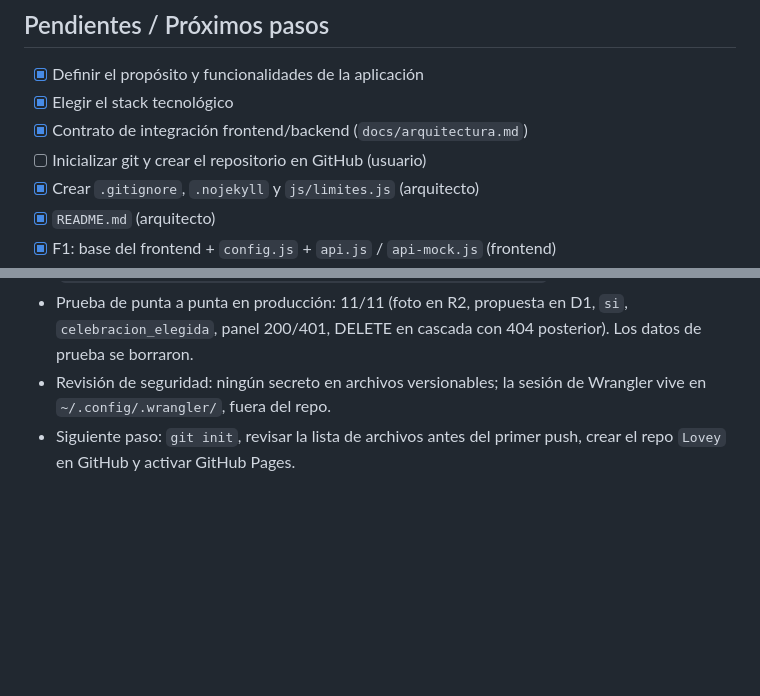
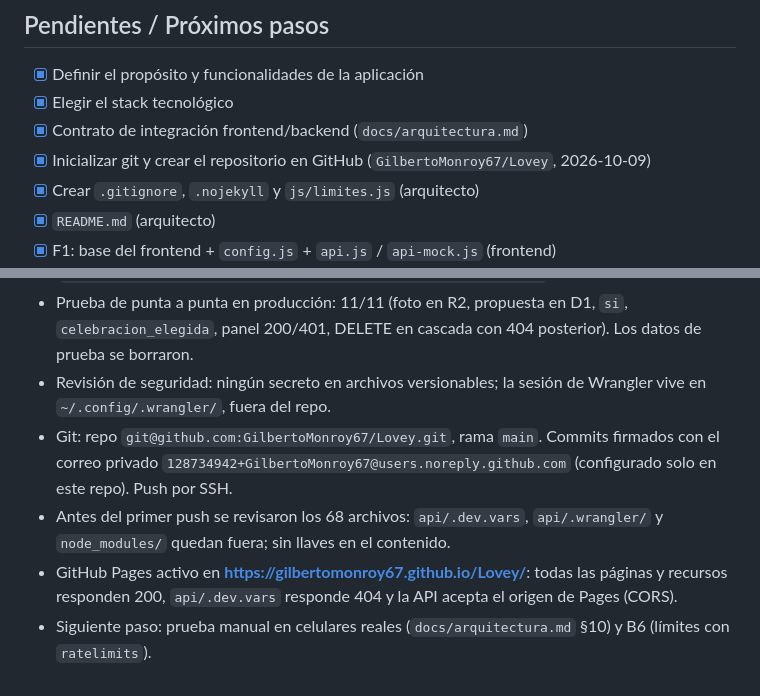
Before and after one commit to GilbertoMonroy67/Lovey, a Markdown page: CLAUDE.md, 2 parts joined by grey strips. GitHub-like rendering; blank space fills up the shorter version.

Commit message:
Registrar despliegue en Cloudflare y GitHub Pages en CLAUDE.md
Co-Authored-By: Claude Opus 5.5 <noreply@anthropic.com>

```diff
--- a/CLAUDE.md
+++ b/CLAUDE.md
@@ -168,7 +168,7 @@ Para usar el frontend local contra `wrangler dev`, ejecuta en la consola del nav
 - [x] Definir el propósito y funcionalidades de la aplicación
 - [x] Elegir el stack tecnológico
 - [x] Contrato de integración frontend/backend (`docs/arquitectura.md`)
-- [ ] Inicializar git y crear el repositorio en GitHub (usuario)
+- [x] Inicializar git y crear el repositorio en GitHub (`GilbertoMonroy67/Lovey`, 2026-10-09)
 - [x] Crear `.gitignore`, `.nojekyll` y `js/limites.js` (arquitecto)
 - [x] `README.md` (arquitecto)
 - [x] F1: base del frontend + `config.js` + `api.js` / `api-mock.js` (frontend)
@@ -243,4 +243,7 @@ Para usar el frontend local contra `wrangler dev`, ejecuta en la consola del nav
 - `js/config.js` apunta a la API de producción; `og:image` es absoluta (`https://gilbertomonroy67.github.io/Lovey/assets/og-imagen.png`).
 - Prueba de punta a punta en producción: 11/11 (foto en R2, propuesta en D1, `si`, `celebracion_elegida`, panel 200/401, DELETE en cascada con 404 posterior). Los datos de prueba se borraron.
 - Revisión de seguridad: ningún secreto en archivos versionables; la sesión de Wrangler vive en `~/.config/.wrangler/`, fuera del repo.
-- Siguiente paso: `git init`, revisar la lista de archivos antes del primer push, crear el repo `Lovey` en GitHub y activar GitHub Pages.
+- Git: repo `git@github.com:GilbertoMonroy67/Lovey.git`, rama `main`. Commits firmados con el correo privado `128734942+GilbertoMonroy67@users.noreply.github.com` (configurado solo en este repo). Push por SSH.
+- Antes del primer push se revisaron los 68 archivos: `api/.dev.vars`, `api/.wrangler/` y `node_modules/` quedan fuera; sin llaves en el contenido.
+- GitHub Pages activo en **https://gilbertomonroy67.github.io/Lovey/**: todas las páginas y recursos responden 200, `api/.dev.vars` responde 404 y la API acepta el origen de Pages (CORS).
+- Siguiente paso: prueba manual en celulares reales (`docs/arquitectura.md` §10) y B6 (límites con `ratelimits`).
```
